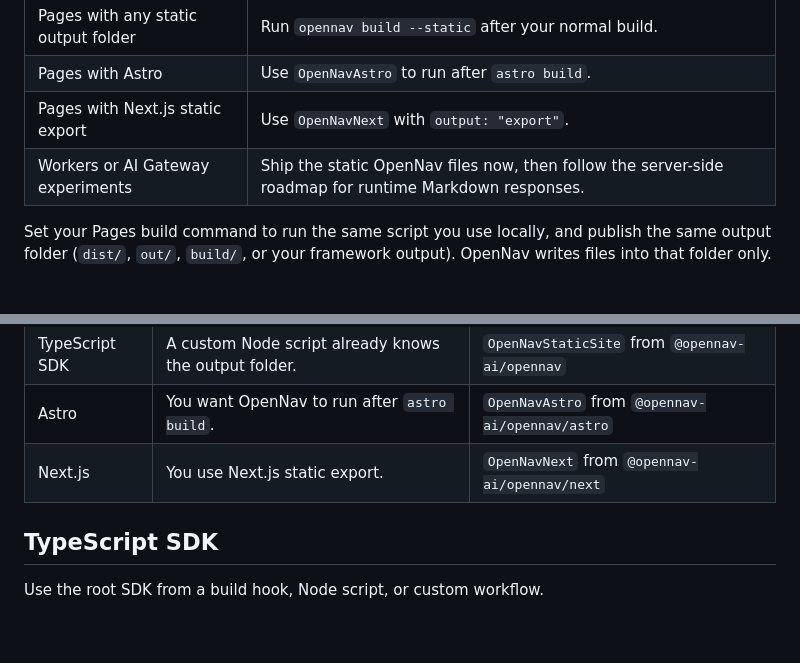
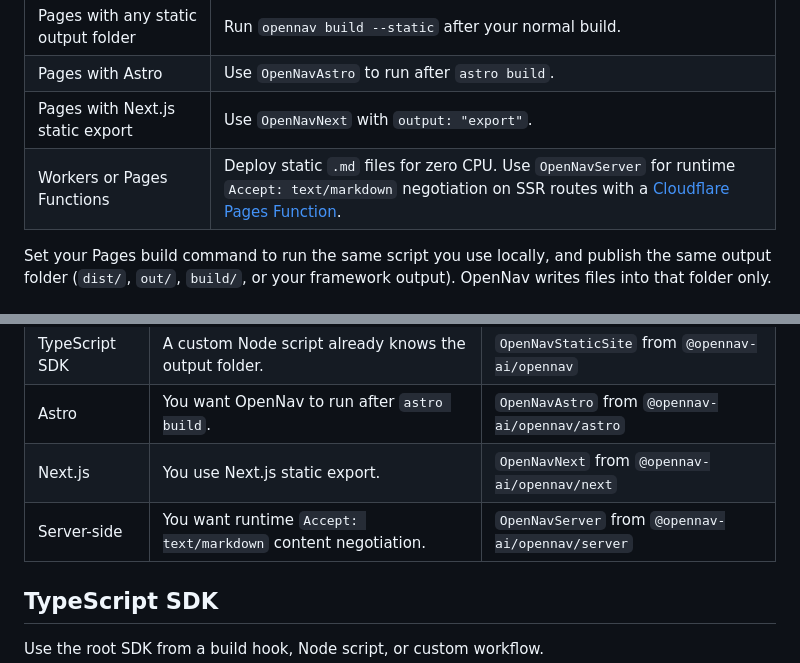
Before and after one commit to opennav-ai/opennav-ai, a Markdown page: README.md, 2 parts joined by grey strips. Rendered like a GitHub page; blank space fills up the shorter version.

```diff
--- a/README.md
+++ b/README.md
@@ -86,7 +87,7 @@ step before Cloudflare publishes that folder.
 | Pages with any static output folder | Run `opennav build --static` after your normal build. |
 | Pages with Astro | Use `OpenNavAstro` to run after `astro build`. |
 | Pages with Next.js static export | Use `OpenNavNext` with `output: "export"`. |
-| Workers or AI Gateway experiments | Ship the static OpenNav files now, then follow the server-side roadmap for runtime Markdown responses. |
+| Workers or Pages Functions | Deploy static `.md` files for zero CPU. Use `OpenNavServer` for runtime `Accept: text/markdown` negotiation on SSR routes with a [Cloudflare Pages Function](https://docs.opennav.ai/platforms/cloudflare/#cloudflare-pages-functions). |
 
 Set your Pages build command to run the same script you use locally, and publish
 the same output folder (`dist/`, `out/`, `build/`, or your framework output).
@@ -155,6 +156,7 @@ fits the place where your build already knows the output path.
 | TypeScript SDK | A custom Node script already knows the output folder. | `OpenNavStaticSite` from `@opennav-ai/opennav` |
 | Astro | You want OpenNav to run after `astro build`. | `OpenNavAstro` from `@opennav-ai/opennav/astro` |
 | Next.js | You use Next.js static export. | `OpenNavNext` from `@opennav-ai/opennav/next` |
+| Server-side | You want runtime `Accept: text/markdown` content negotiation. | `OpenNavServer` from `@opennav-ai/opennav/server` |
 
 ## TypeScript SDK
 
```
Also changed, not shown: other parts of README.md (+25 -14 lines).
